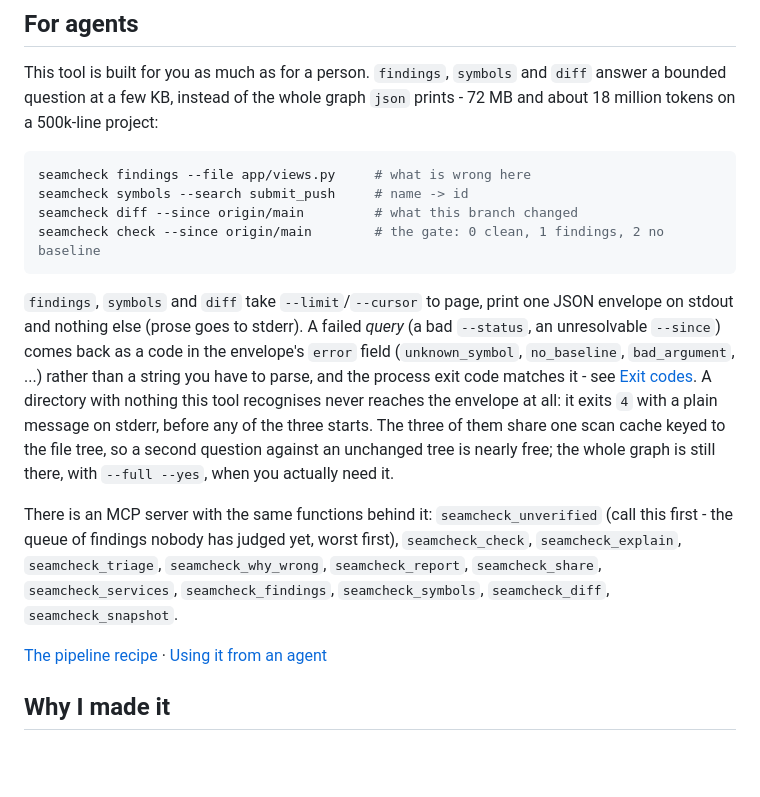
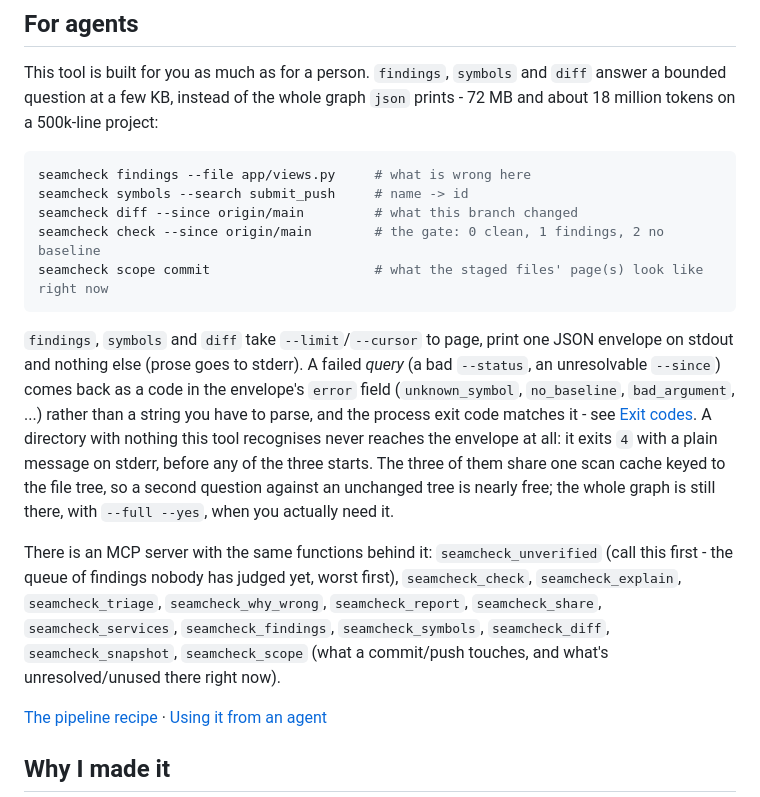
Before and after one commit to dardameiz/seamcheck, a Markdown page: README.md, the part around the change. Drawn GitHub-style; blank space fills up the shorter version.

Commit message:
docs(readme): list the seamcheck_scope MCP tool and the scope CLI command
Both were missing from README.md's own summaries - seamcheck_scope existed on the MCP
server and in docs/agents.md already, just never made it into the top-level list here.

````diff
--- a/README.md
+++ b/README.md
@@ -38,6 +38,7 @@ seamcheck findings --file app/views.py     # what is wrong here
 seamcheck symbols --search submit_push     # name -> id
 seamcheck diff --since origin/main         # what this branch changed
 seamcheck check --since origin/main        # the gate: 0 clean, 1 findings, 2 no baseline
+seamcheck scope commit                     # what the staged files' page(s) look like right now
 ```
 
 `findings`, `symbols` and `diff` take `--limit`/`--cursor` to page, print one JSON envelope
@@ -55,7 +56,8 @@ There is an MCP server with the same functions behind it: `seamcheck_unverified`
 first - the queue of findings nobody has judged yet, worst first), `seamcheck_check`,
 `seamcheck_explain`, `seamcheck_triage`, `seamcheck_why_wrong`, `seamcheck_report`,
 `seamcheck_share`, `seamcheck_services`, `seamcheck_findings`, `seamcheck_symbols`,
-`seamcheck_diff`, `seamcheck_snapshot`.
+`seamcheck_diff`, `seamcheck_snapshot`, `seamcheck_scope` (what a commit/push touches,
+and what's unresolved/unused there right now).
 
 [The pipeline recipe](docs/ci.md) · [Using it from an agent](docs/agents.md)
 
````
